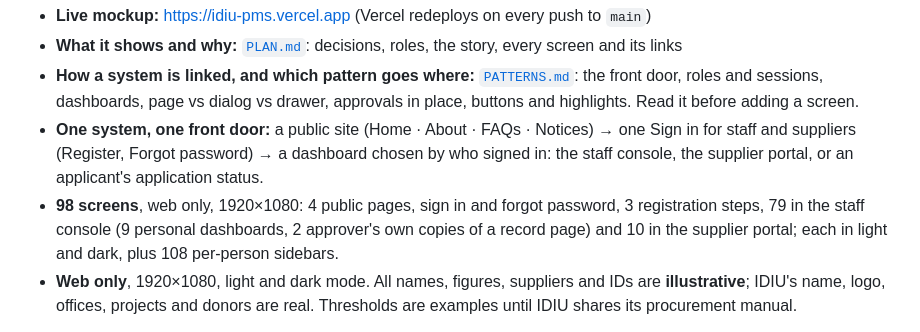
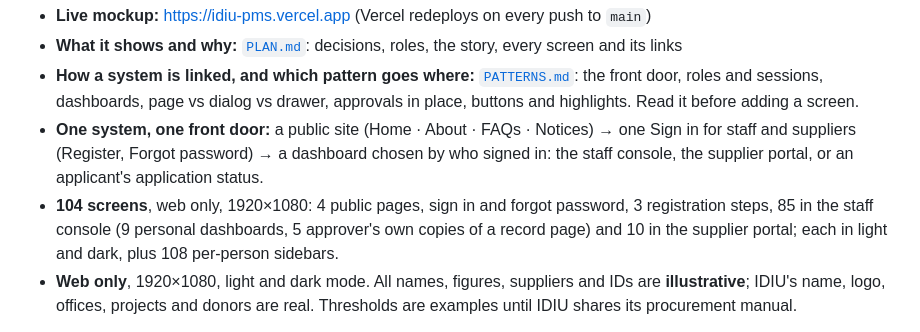
Before and after one commit to bloodykheeng/idiu-pms, a Markdown page: README.md, the part around the change. Rendered like a GitHub page.

```diff
--- a/README.md
+++ b/README.md
@@ -10,7 +10,7 @@ close-out.
 - **How a system is linked, and which pattern goes where:** [`PATTERNS.md`](PATTERNS.md): the front door, roles and
   sessions, dashboards, page vs dialog vs drawer, approvals in place, buttons and highlights. Read it before adding a screen.
 - **One system, one front door:** a public site (Home · About · FAQs · Notices) → one Sign in for staff and suppliers (Register, Forgot password) → a dashboard chosen by who signed in: the staff console, the supplier portal, or an applicant's application status.
-- **98 screens**, web only, 1920×1080: 4 public pages, sign in and forgot password, 3 registration steps, 79 in the staff console (9 personal dashboards, 2 approver's own copies of a record page) and 10 in the supplier portal; each in light and dark, plus 108 per-person sidebars.
+- **104 screens**, web only, 1920×1080: 4 public pages, sign in and forgot password, 3 registration steps, 85 in the staff console (9 personal dashboards, 5 approver's own copies of a record page) and 10 in the supplier portal; each in light and dark, plus 108 per-person sidebars.
 - **Web only**, 1920×1080, light and dark mode. All names, figures, suppliers and IDs are **illustrative**;
   IDIU's name, logo, offices, projects and donors are real. Thresholds are examples until IDIU shares its
   procurement manual.
```
Also changed, not shown: PATTERNS.md (+2 -1 lines), PLAN.md (+4 -1 lines).
